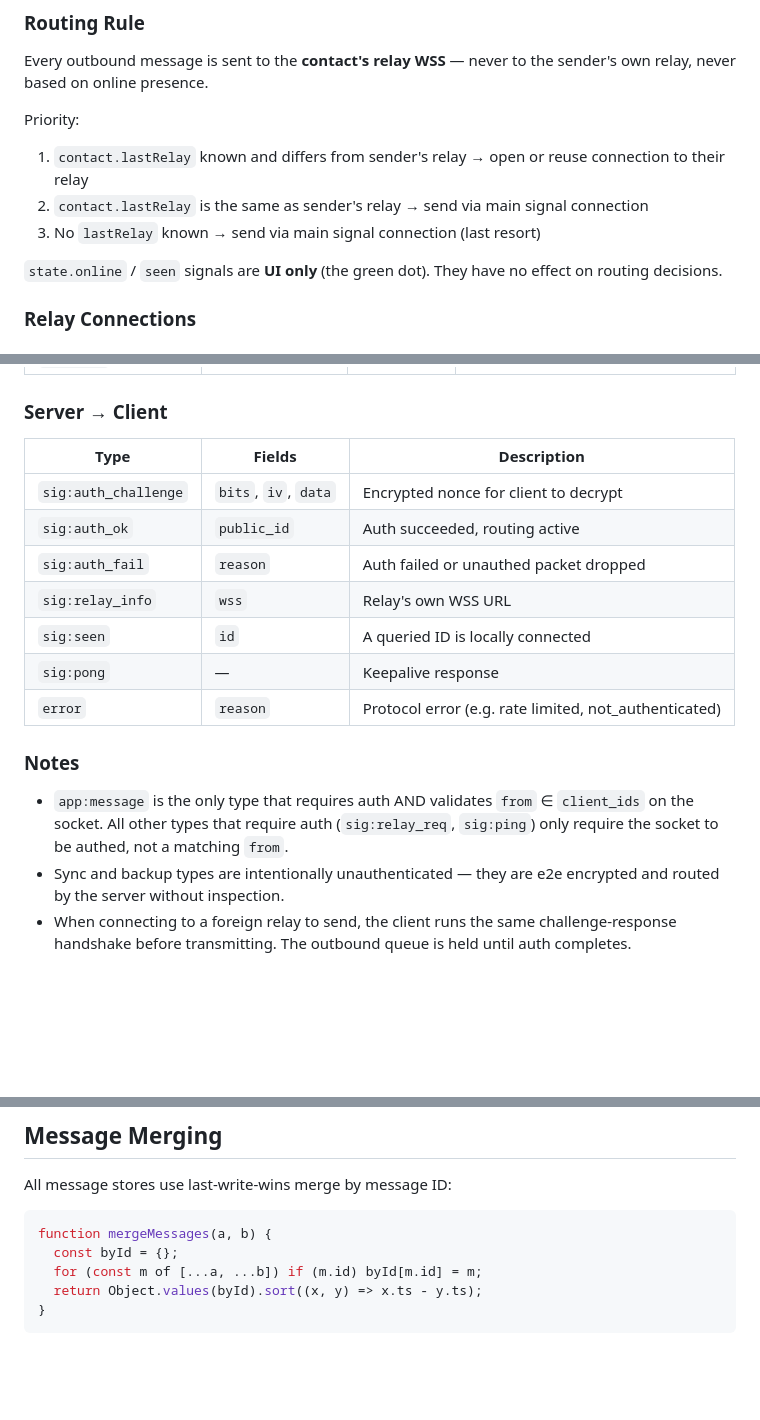
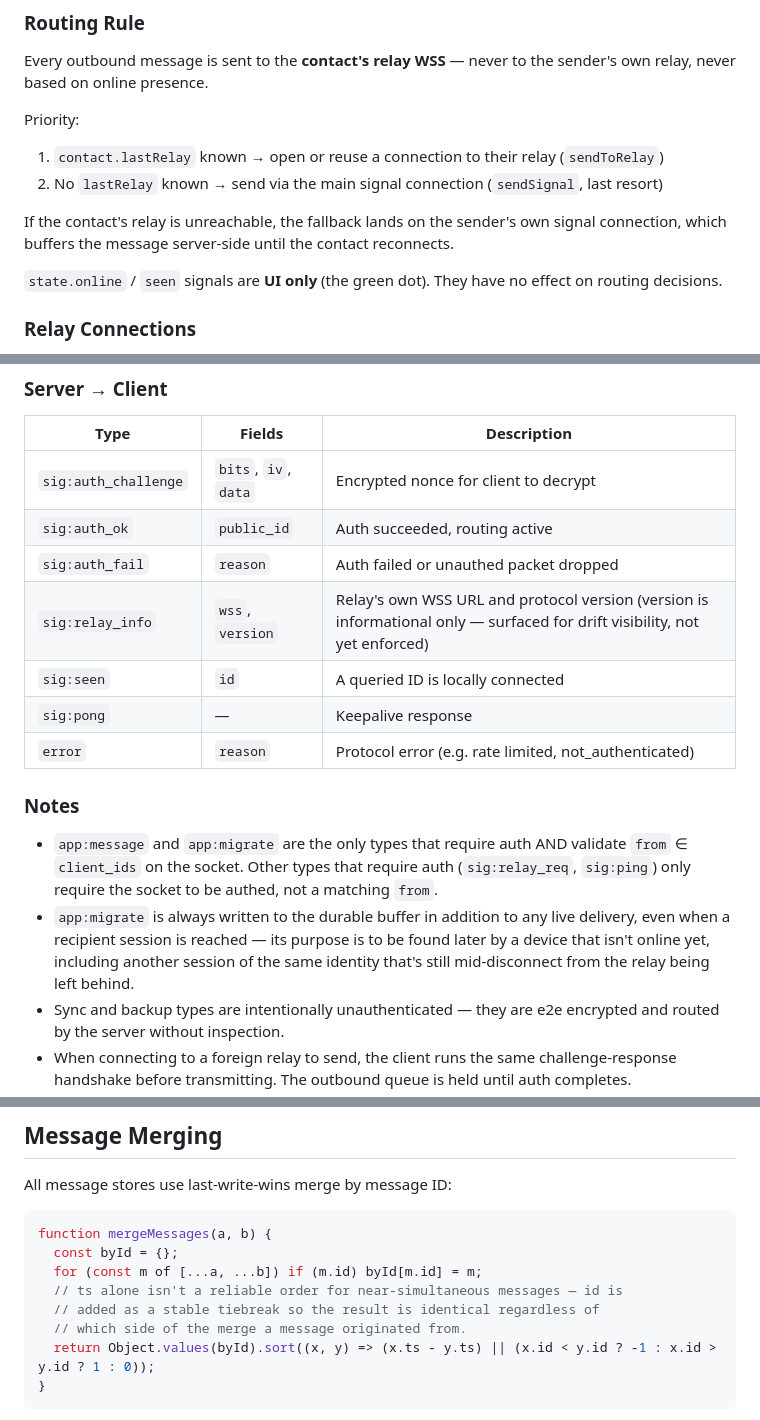
Before and after one commit to saint-cc/meshchat, a Markdown page: protocol.md, 3 parts joined by grey strips. Drawn GitHub-style; blank space fills up the shorter version.

````diff
--- a/protocol.md
+++ b/protocol.md
@@ -157,9 +159,10 @@ The `relay` field carries the sender's current relay WSS URL. Recipients update
 Every outbound message is sent to the **contact's relay WSS** — never to the sender's own relay, never based on online presence.
 
 Priority:
-1. `contact.lastRelay` known and differs from sender's relay → open or reuse connection to their relay
-2. `contact.lastRelay` is the same as sender's relay → send via main signal connection
-3. No `lastRelay` known → send via main signal connection (last resort)
+1. `contact.lastRelay` known → open or reuse a connection to their relay (`sendToRelay`)
+2. No `lastRelay` known → send via the main signal connection (`sendSignal`, last resort)
+
+If the contact's relay is unreachable, the fallback lands on the sender's own signal connection, which buffers the message server-side until the contact reconnects.
 
 `state.online` / `seen` signals are **UI only** (the green dot). They have no effect on routing decisions.
 
@@ -221,15 +262,16 @@ On reconnect and successful auth, the relay flushes all buffered packets oldest-
 | `sig:auth_challenge` | `bits`, `iv`, `data` | Encrypted nonce for client to decrypt |
 | `sig:auth_ok`        | `public_id`          | Auth succeeded, routing active |
 | `sig:auth_fail`      | `reason`             | Auth failed or unauthed packet dropped |
-| `sig:relay_info`     | `wss`                | Relay's own WSS URL |
+| `sig:relay_info`     | `wss`, `version`     | Relay's own WSS URL and protocol version (version is informational only — surfaced for drift visibility, not yet enforced) |
 | `sig:seen`           | `id`                 | A queried ID is locally connected |
 | `sig:pong`           | —                    | Keepalive response |
 | `error`              | `reason`             | Protocol error (e.g. rate limited, not_authenticated) |
 
 ### Notes
-- `app:message` is the only type that requires auth AND validates `from` ∈ `client_ids` on the socket.
-  All other types that require auth (`sig:relay_req`, `sig:ping`) only require the socket to be authed,
+- `app:message` and `app:migrate` are the only types that require auth AND validate `from` ∈ `client_ids` on the socket.
+  Other types that require auth (`sig:relay_req`, `sig:ping`) only require the socket to be authed,
   not a matching `from`.
+- `app:migrate` is always written to the durable buffer in addition to any live delivery, even when a recipient session is reached — its purpose is to be found later by a device that isn't online yet, including another session of the same identity that's still mid-disconnect from the relay being left behind.
 - Sync and backup types are intentionally unauthenticated — they are e2e encrypted and
   routed by the server without inspection.
 - When connecting to a foreign relay to send, the client runs the same challenge-response
@@ -269,7 +311,10 @@ All message stores use last-write-wins merge by message ID:
 function mergeMessages(a, b) {
   const byId = {};
   for (const m of [...a, ...b]) if (m.id) byId[m.id] = m;
-  return Object.values(byId).sort((x, y) => x.ts - y.ts);
+  // ts alone isn't a reliable order for near-simultaneous messages — id is
+  // added as a stable tiebreak so the result is identical regardless of
+  // which side of the merge a message originated from.
+  return Object.values(byId).sort((x, y) => (x.ts - y.ts) || (x.id < y.id ? -1 : x.id > y.id ? 1 : 0));
 }
 ```
 
````
Also changed, not shown: other parts of protocol.md (+46 -1 lines).
